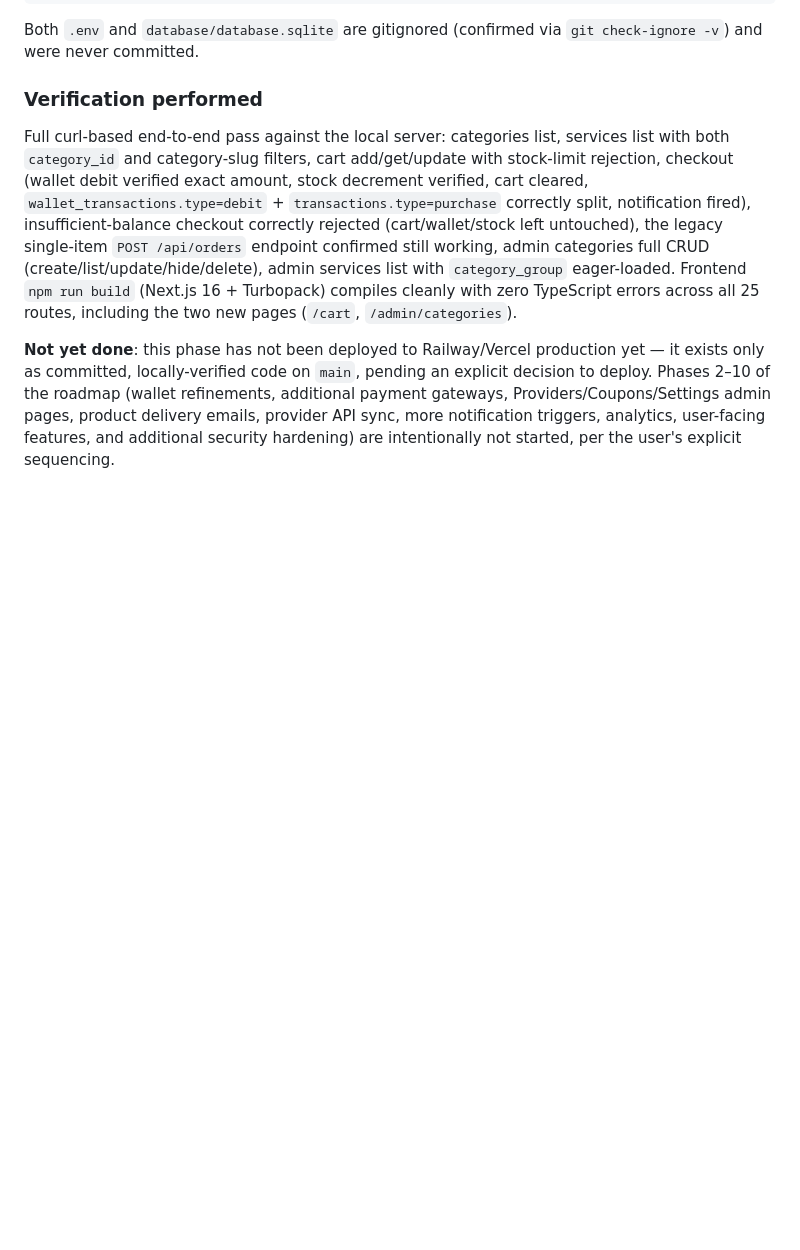
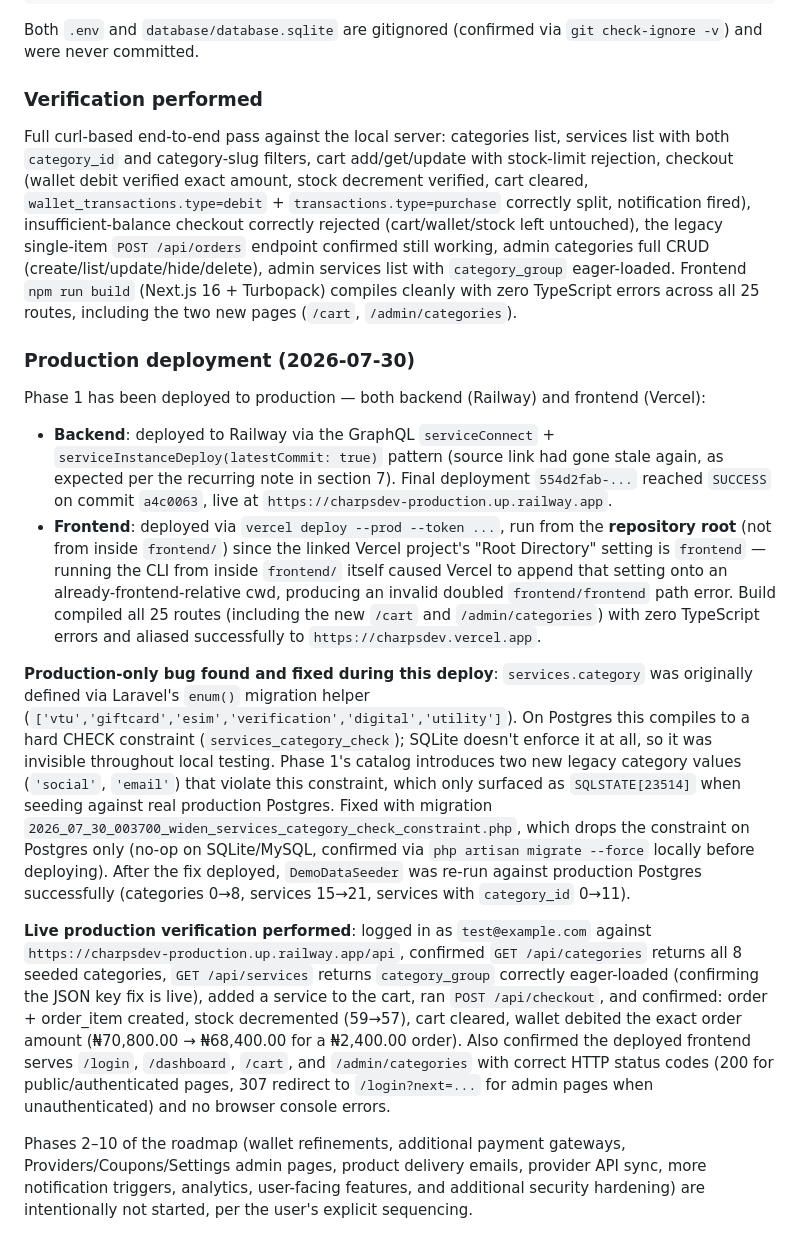
Before and after one commit to Clearkess/charpsdev, a Markdown page: README.md, the part around the change. GitHub-like rendering; blank space fills up the shorter version.

Commit message:
docs: record Phase 1 production deployment (Railway + Vercel) and verification

```diff
--- a/README.md
+++ b/README.md
@@ -228,4 +228,15 @@ Both `.env` and `database/database.sqlite` are gitignored (confirmed via `git ch
 
 Full curl-based end-to-end pass against the local server: categories list, services list with both `category_id` and category-slug filters, cart add/get/update with stock-limit rejection, checkout (wallet debit verified exact amount, stock decrement verified, cart cleared, `wallet_transactions.type=debit` + `transactions.type=purchase` correctly split, notification fired), insufficient-balance checkout correctly rejected (cart/wallet/stock left untouched), the legacy single-item `POST /api/orders` endpoint confirmed still working, admin categories full CRUD (create/list/update/hide/delete), admin services list with `category_group` eager-loaded. Frontend `npm run build` (Next.js 16 + Turbopack) compiles cleanly with zero TypeScript errors across all 25 routes, including the two new pages (`/cart`, `/admin/categories`).
 
-**Not yet done**: this phase has not been deployed to Railway/Vercel production yet — it exists only as committed, locally-verified code on `main`, pending an explicit decision to deploy. Phases 2–10 of the roadmap (wallet refinements, additional payment gateways, Providers/Coupons/Settings admin pages, product delivery emails, provider API sync, more notification triggers, analytics, user-facing features, and additional security hardening) are intentionally not started, per the user's explicit sequencing.
+### Production deployment (2026-07-30)
+
+Phase 1 has been deployed to production — both backend (Railway) and frontend (Vercel):
+
+- **Backend**: deployed to Railway via the GraphQL `serviceConnect` + `serviceInstanceDeploy(latestCommit: true)` pattern (source link had gone stale again, as expected per the recurring note in section 7). Final deployment `554d2fab-...` reached `SUCCESS` on commit `a4c0063`, live at `https://charpsdev-production.up.railway.app`.
+- **Frontend**: deployed via `vercel deploy --prod --token ...`, run from the **repository root** (not from inside `frontend/`) since the linked Vercel project's "Root Directory" setting is `frontend` — running the CLI from inside `frontend/` itself caused Vercel to append that setting onto an already-frontend-relative cwd, producing an invalid doubled `frontend/frontend` path error. Build compiled all 25 routes (including the new `/cart` and `/admin/categories`) with zero TypeScript errors and aliased successfully to `https://charpsdev.vercel.app`.
+
+**Production-only bug found and fixed during this deploy**: `services.category` was originally defined via Laravel's `enum()` migration helper (`['vtu','giftcard','esim','verification','digital','utility']`). On Postgres this compiles to a hard CHECK constraint (`services_category_check`); SQLite doesn't enforce it at all, so it was invisible throughout local testing. Phase 1's catalog introduces two new legacy category values (`'social'`, `'email'`) that violate this constraint, which only surfaced as `SQLSTATE[23514]` when seeding against real production Postgres. Fixed with migration `2026_07_30_003700_widen_services_category_check_constraint.php`, which drops the constraint on Postgres only (no-op on SQLite/MySQL, confirmed via `php artisan migrate --force` locally before deploying). After the fix deployed, `DemoDataSeeder` was re-run against production Postgres successfully (categories 0→8, services 15→21, services with `category_id` 0→11).
+
+**Live production verification performed**: logged in as `test@example.com` against `https://charpsdev-production.up.railway.app/api`, confirmed `GET /api/categories` returns all 8 seeded categories, `GET /api/services` returns `category_group` correctly eager-loaded (confirming the JSON key fix is live), added a service to the cart, ran `POST /api/checkout`, and confirmed: order + order_item created, stock decremented (59→57), cart cleared, wallet debited the exact order amount (₦70,800.00 → ₦68,400.00 for a ₦2,400.00 order). Also confirmed the deployed frontend serves `/login`, `/dashboard`, `/cart`, and `/admin/categories` with correct HTTP status codes (200 for public/authenticated pages, 307 redirect to `/login?next=...` for admin pages when unauthenticated) and no browser console errors.
+
+Phases 2–10 of the roadmap (wallet refinements, additional payment gateways, Providers/Coupons/Settings admin pages, product delivery emails, provider API sync, more notification triggers, analytics, user-facing features, and additional security hardening) are intentionally not started, per the user's explicit sequencing.
```
